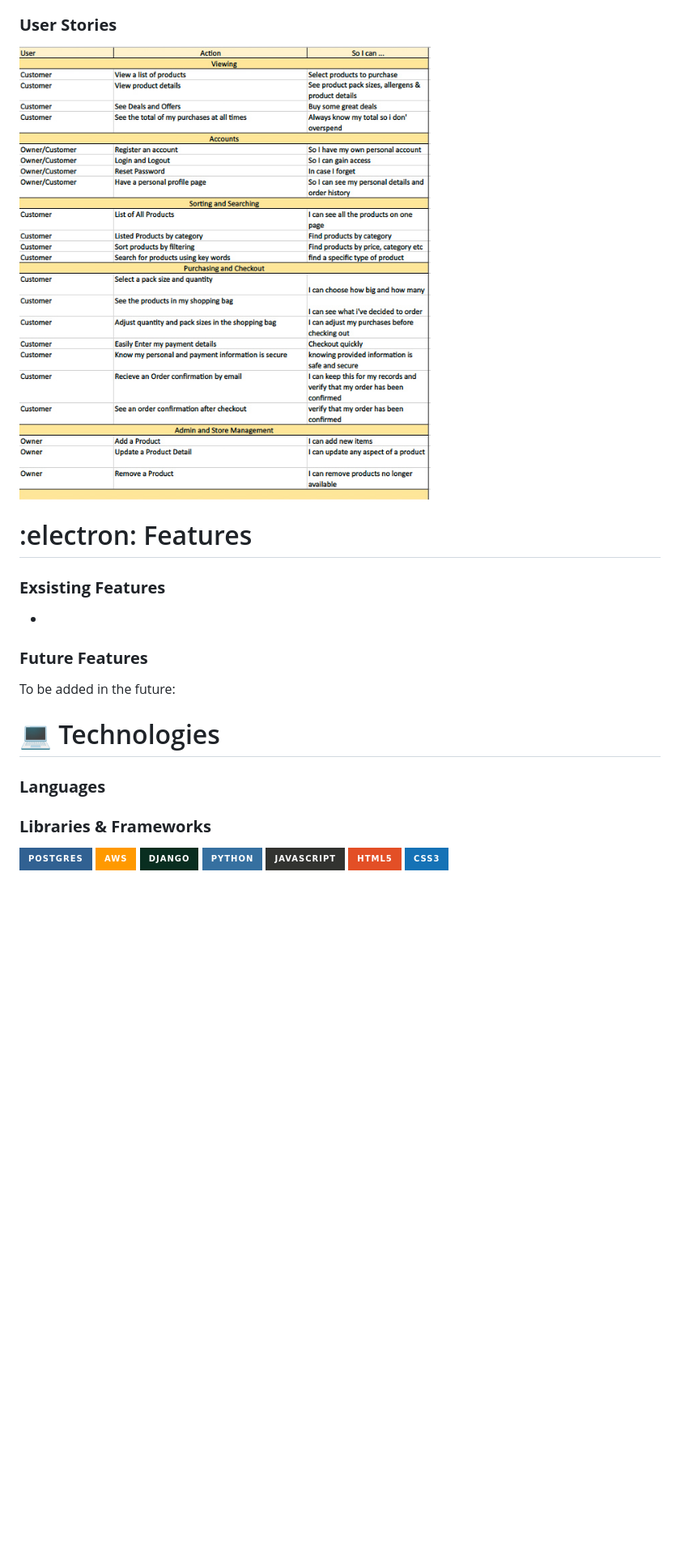
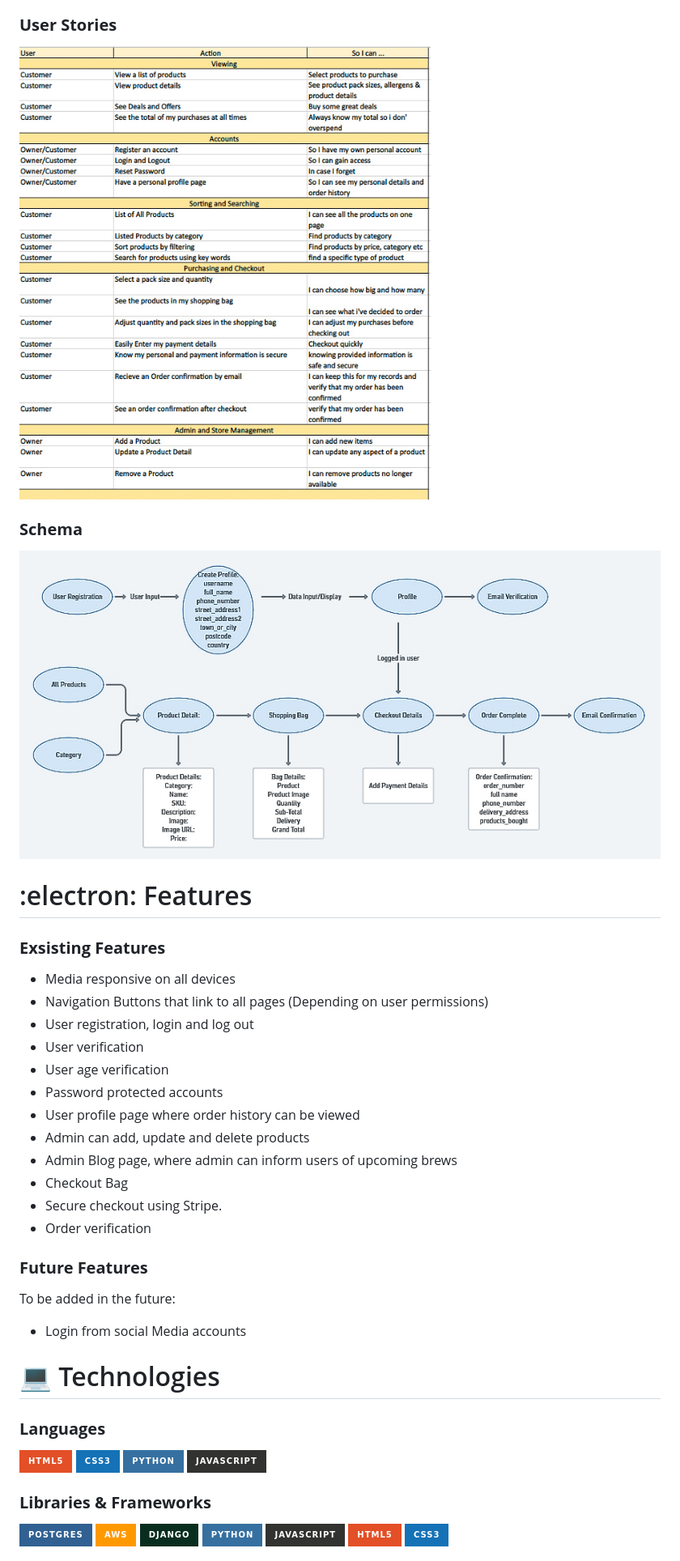
Before and after one commit to pbaker321/crafty-bear-project-4, a Markdown page: README.md, the part around the change printed below. Shown: that part at 81% size. GitHub-like rendering; pictures changed too: README_FILES/schema.png (added); badges without logos; blank space fills up the shorter version.

Commit message:
Update UX

```diff
--- a/README.md
+++ b/README.md
@@ -39,22 +52,40 @@ Milestone 4 Project for the Code Institute. A Full Stack Framework e commerse we
 * People who want beer delivered to the door
 
 ### **User Stories**
-![user-stories](README_FILES/2021-10-11.png)
+![user-stories](README_FILES/user_stories.png)
+
+### **Schema**
+![schema](README_FILES/schema.png)
 
 :electron: Features
 ======
 
 ### **Exsisting Features**
-*
+* Media responsive on all devices
+* Navigation Buttons that link to all pages (Depending on user permissions)
+* User registration, login and log out
+* User verification
+* User age verification
+* Password protected accounts
+* User profile page where order history can be viewed
+* Admin can add, update and delete products
+* Admin Blog page, where admin can inform users of upcoming brews
+* Checkout Bag
+* Secure checkout using Stripe.
+* Order verification
 
 ### **Future Features**
 To be added in the future:
+* Login from social Media accounts
 
 :computer: Technologies
 ======
 
 ### **Languages**
-
+![HTML5](https://img.shields.io/badge/html5-%23E34F26.svg?style=for-the-badge&logo=html5&logoColor=white)
+![CSS3](https://img.shields.io/badge/css3-%231572B6.svg?style=for-the-badge&logo=css3&logoColor=white)
+![Python](https://img.shields.io/badge/python-3670A0?style=for-the-badge&logo=python&logoColor=ffdd54)
+![JavaScript](https://img.shields.io/badge/javascript-%23323330.svg?style=for-the-badge&logo=javascript&logoColor=%23F7DF1E)
 
 ### **Libraries & Frameworks**
 ![Postgres](https://img.shields.io/badge/postgres-%23316192.svg?style=for-the-badge&logo=postgresql&logoColor=white)
```
Also changed, not shown: other parts of README.md (+13 -0 lines), README_FILES/user_stories.png (renamed from README_FILES/2021-10-11.png).
